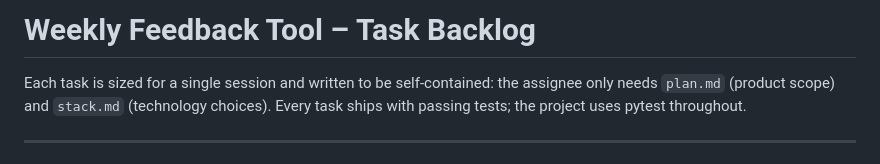
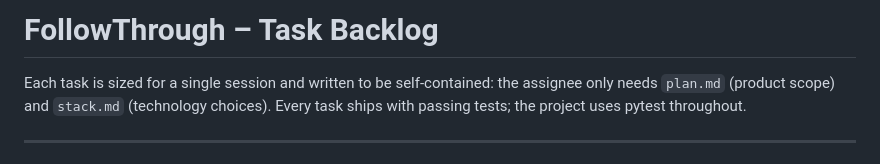
Before and after one commit to marginal-builder/followthrough, a Markdown page: _docs/tasks.md, the part around the change. Rendered like a GitHub page.

```diff
--- a/_docs/tasks.md
+++ b/_docs/tasks.md
@@ -1,4 +1,4 @@
-# Weekly Feedback Tool – Task Backlog
+# FollowThrough – Task Backlog
 
 Each task is sized for a single session and written to be self-contained: the assignee only needs `plan.md` (product scope) and `stack.md` (technology choices). Every task ships with passing tests; the project uses pytest throughout.
 
```
Also changed, not shown: _docs/plan.md (+3 -1 lines), _docs/stack.md (+1 -1 lines).
